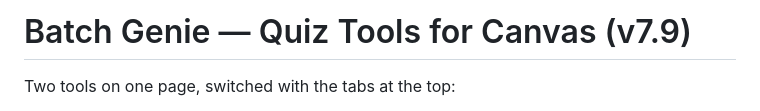
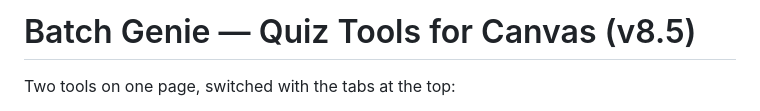
Before and after one commit to chrisl18rel/csvtoqti, a Markdown page: README.md, the part around the change. Drawn GitHub-style.

Commit message:
README: version 8.5

```diff
--- a/README.md
+++ b/README.md
@@ -1,4 +1,4 @@
-# Batch Genie — Quiz Tools for Canvas (v7.9)
+# Batch Genie — Quiz Tools for Canvas (v8.5)
 
 Two tools on one page, switched with the tabs at the top:
 
```
